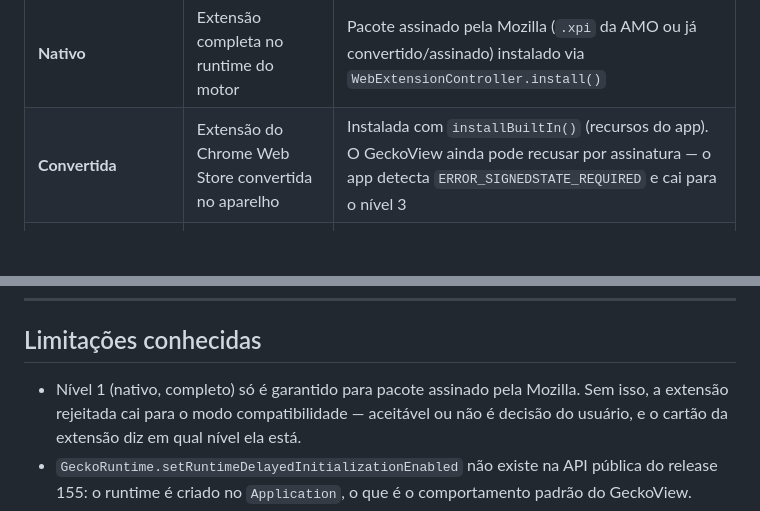
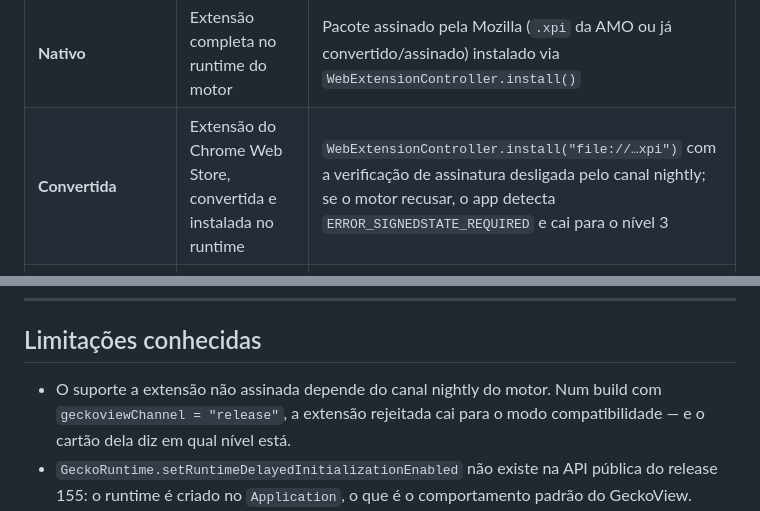
Before and after one commit to HOWCKs/MobiBrowser, a Markdown page: README.md, 2 parts joined by grey strips. GitHub-like rendering; blank space fills up the shorter version.

```diff
--- a/README.md
+++ b/README.md
@@ -40,7 +54,7 @@ Existem três níveis, e eles são visíveis na tela de extensões:
 | Nível | O que roda | Como |
 |---|---|---|
 | **Nativo** | Extensão completa no runtime do motor | Pacote assinado pela Mozilla (`.xpi` da AMO ou já convertido/assinado) instalado via `WebExtensionController.install()` |
-| **Convertida** | Extensão do Chrome Web Store convertida no aparelho | Instalada com `installBuiltIn()` (recursos do app). O GeckoView ainda pode recusar por assinatura — o app detecta `ERROR_SIGNEDSTATE_REQUIRED` e cai para o nível 3 |
+| **Convertida** | Extensão do Chrome Web Store, convertida e instalada no runtime | `WebExtensionController.install("file://…xpi")` com a verificação de assinatura desligada pelo canal nightly; se o motor recusar, o app detecta `ERROR_SIGNEDSTATE_REQUIRED` e cai para o nível 3 |
 | **Modo compatibilidade (MobiBridge)** | Content scripts, CSS injetado, regras de bloqueio, popups simples | A extensão-ponte embutida (`assets/extensions/mobibridge`) lê o pacote convertido e injeta nas páginas; APIs de background do Chrome não existem |
 
 **O que isso significa na prática:** bloqueadores de anúncio/conteúdo, gestores de estilo,
@@ -179,9 +195,9 @@ keyPassword=…
 
 ## Limitações conhecidas
 
-- Nível 1 (nativo, completo) só é garantido para pacote assinado pela Mozilla. Sem isso, a
-  extensão rejeitada cai para o modo compatibilidade — aceitável ou não é decisão do usuário,
-  e o cartão da extensão diz em qual nível ela está.
+- O suporte a extensão não assinada depende do canal nightly do motor. Num build com
+  `geckoviewChannel = "release"`, a extensão rejeitada cai para o modo compatibilidade — e o
+  cartão dela diz em qual nível está.
 - `GeckoRuntime.setRuntimeDelayedInitializationEnabled` não existe na API pública do release
   155: o runtime é criado no `Application`, o que é o comportamento padrão do GeckoView.
 - Persistir abas na rotação usa o estado do `TabController` (o motor continua vivo no
```
Also changed, not shown: other parts of README.md (+23 -7 lines).
